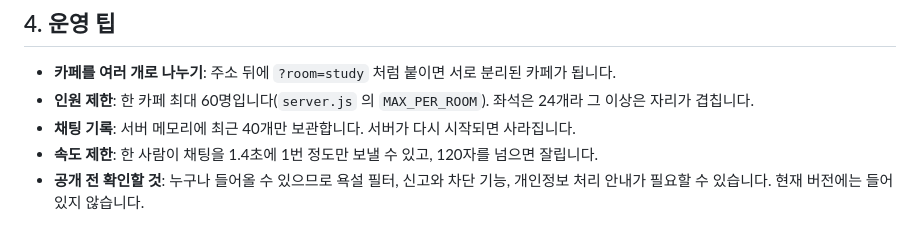
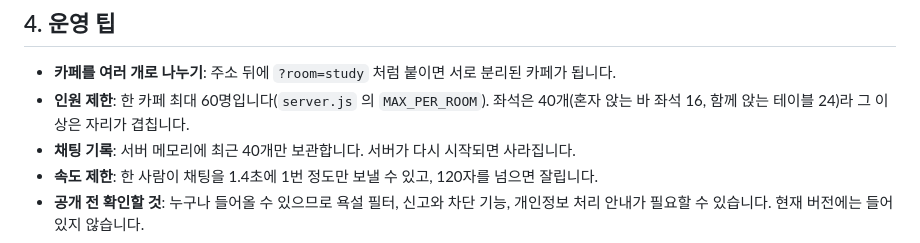
Before and after one commit to bigchoish/cafe-ongi, a Markdown page: README.md, the part around the change. Drawn GitHub-style.

```diff
--- a/README.md
+++ b/README.md
@@ -75,7 +75,7 @@ Vercel 없이 Render 주소에 도메인을 바로 연결해도 됩니다(Render
 ## 4. 운영 팁
 
 - **카페를 여러 개로 나누기**: 주소 뒤에 `?room=study` 처럼 붙이면 서로 분리된 카페가 됩니다.
-- **인원 제한**: 한 카페 최대 60명입니다(`server.js` 의 `MAX_PER_ROOM`). 좌석은 24개라 그 이상은 자리가 겹칩니다.
+- **인원 제한**: 한 카페 최대 60명입니다(`server.js` 의 `MAX_PER_ROOM`). 좌석은 40개(혼자 앉는 바 좌석 16, 함께 앉는 테이블 24)라 그 이상은 자리가 겹칩니다.
 - **채팅 기록**: 서버 메모리에 최근 40개만 보관합니다. 서버가 다시 시작되면 사라집니다.
 - **속도 제한**: 한 사람이 채팅을 1.4초에 1번 정도만 보낼 수 있고, 120자를 넘으면 잘립니다.
 - **공개 전 확인할 것**: 누구나 들어올 수 있으므로 욕설 필터, 신고와 차단 기능, 개인정보 처리 안내가 필요할 수 있습니다. 현재 버전에는 들어 있지 않습니다.
```
